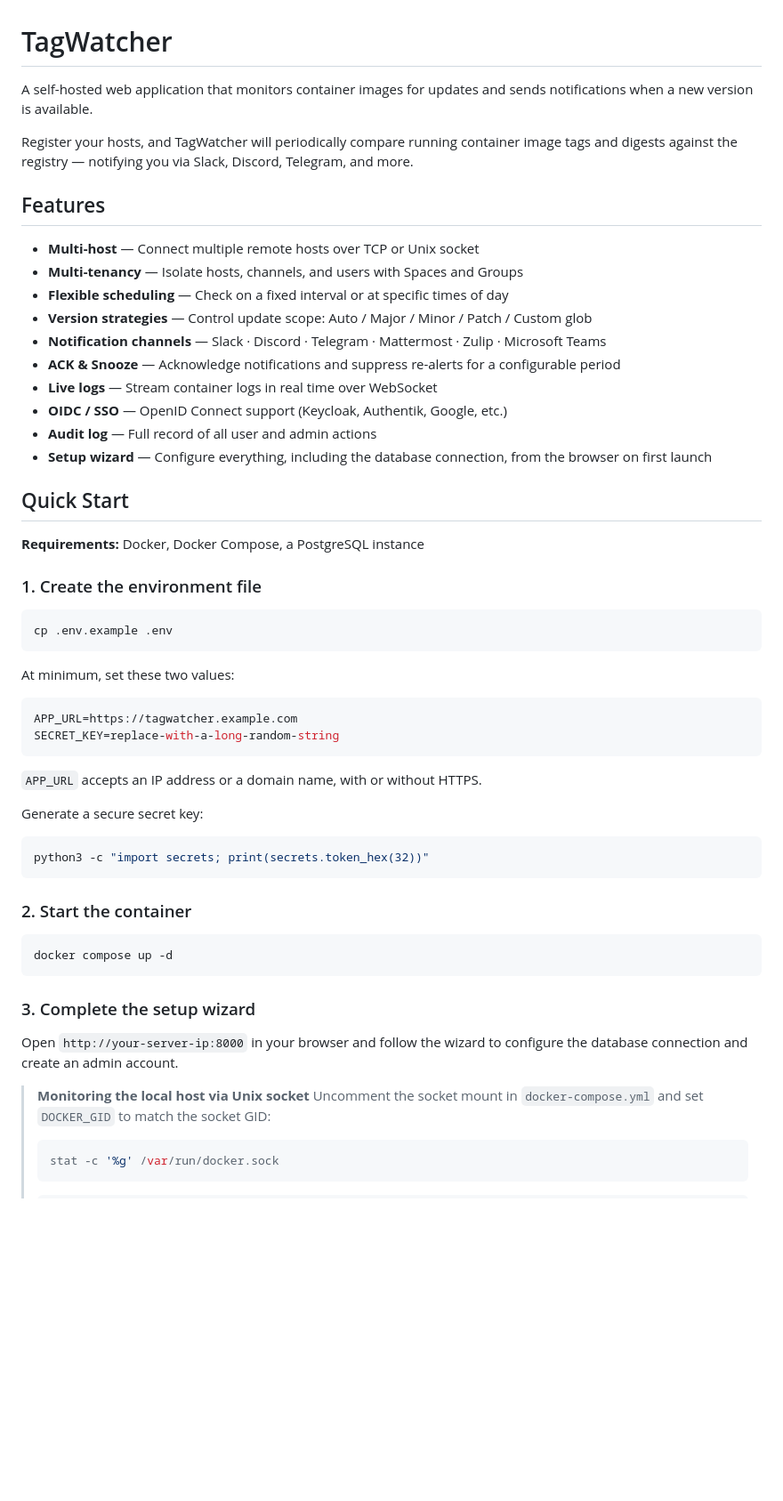
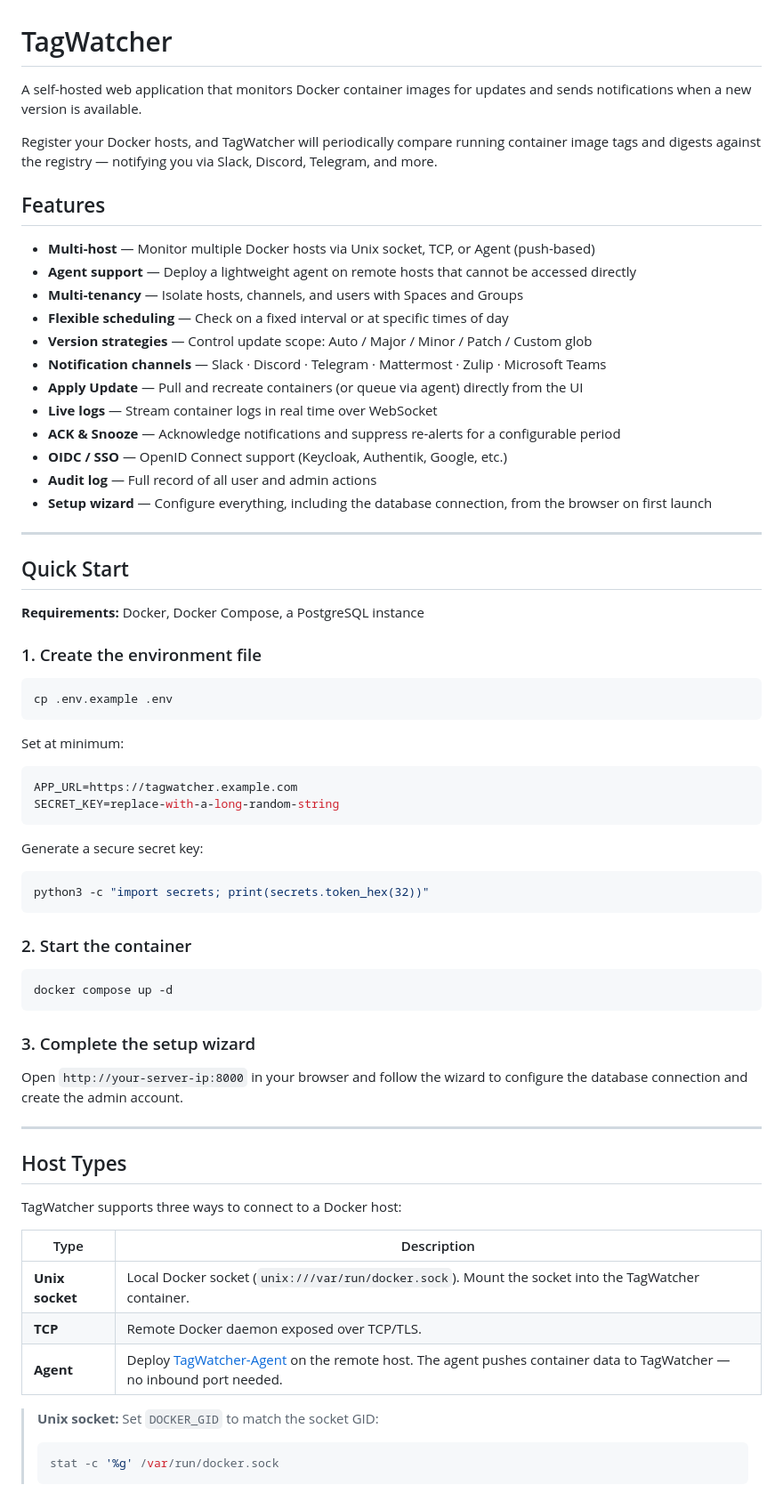
Before and after one commit to rolestack/TagWatcher, a Markdown page: README.md, the part around one of its changes. Shown at 89% size. Rendered like a GitHub page; blank space fills up the shorter version.

Commit message:
Update README with agent host setup and feature list

````diff
--- a/README.md
+++ b/README.md
@@ -1,21 +1,25 @@
 # TagWatcher
 
-A self-hosted web application that monitors container images for updates and sends notifications when a new version is available.
+A self-hosted web application that monitors Docker container images for updates and sends notifications when a new version is available.
 
-Register your hosts, and TagWatcher will periodically compare running container image tags and digests against the registry — notifying you via Slack, Discord, Telegram, and more.
+Register your Docker hosts, and TagWatcher will periodically compare running container image tags and digests against the registry — notifying you via Slack, Discord, Telegram, and more.
 
 ## Features
 
-- **Multi-host** — Connect multiple remote hosts over TCP or Unix socket
+- **Multi-host** — Monitor multiple Docker hosts via Unix socket, TCP, or Agent (push-based)
+- **Agent support** — Deploy a lightweight agent on remote hosts that cannot be accessed directly
 - **Multi-tenancy** — Isolate hosts, channels, and users with Spaces and Groups
 - **Flexible scheduling** — Check on a fixed interval or at specific times of day
 - **Version strategies** — Control update scope: Auto / Major / Minor / Patch / Custom glob
 - **Notification channels** — Slack · Discord · Telegram · Mattermost · Zulip · Microsoft Teams
+- **Apply Update** — Pull and recreate containers (or queue via agent) directly from the UI
+- **Live logs** — Stream container logs in real time over WebSocket
 - **ACK & Snooze** — Acknowledge notifications and suppress re-alerts for a configurable period
-- **Live logs** — Stream container logs in real time over WebSocket
 - **OIDC / SSO** — OpenID Connect support (Keycloak, Authentik, Google, etc.)
 - **Audit log** — Full record of all user and admin actions
 - **Setup wizard** — Configure everything, including the database connection, from the browser on first launch
+
+---
 
 ## Quick Start
 
@@ -27,14 +31,12 @@ Register your hosts, and TagWatcher will periodically compare running container
 cp .env.example .env
 ```
 
-At minimum, set these two values:
+Set at minimum:
 
 ```env
 APP_URL=https://tagwatcher.example.com
 SECRET_KEY=replace-with-a-long-random-string
 ```
-
-`APP_URL` accepts an IP address or a domain name, with or without HTTPS.
 
 Generate a secure secret key:
 
@@ -50,10 +52,21 @@ docker compose up -d
 
 ### 3. Complete the setup wizard
 
-Open `http://your-server-ip:8000` in your browser and follow the wizard to configure the database connection and create an admin account.
+Open `http://your-server-ip:8000` in your browser and follow the wizard to configure the database connection and create the admin account.
 
-> **Monitoring the local host via Unix socket**
-> Uncomment the socket mount in `docker-compose.yml` and set `DOCKER_GID` to match the socket GID:
+---
+
+## Host Types
+
+TagWatcher supports three ways to connect to a Docker host:
+
+| Type | Description |
+|------|-------------|
+| **Unix socket** | Local Docker socket (`unix:///var/run/docker.sock`). Mount the socket into the TagWatcher container. |
+| **TCP** | Remote Docker daemon exposed over TCP/TLS. |
+| **Agent** | Deploy [TagWatcher-Agent](https://github.com/rolestack/TagWatcher-Agent) on the remote host. The agent pushes container data to TagWatcher — no inbound port needed. |
+
+> **Unix socket:** Set `DOCKER_GID` to match the socket GID:
 > ```bash
 > stat -c '%g' /var/run/docker.sock
 > ```
````
Also changed, not shown: other parts of README.md (+15 -10 lines).
